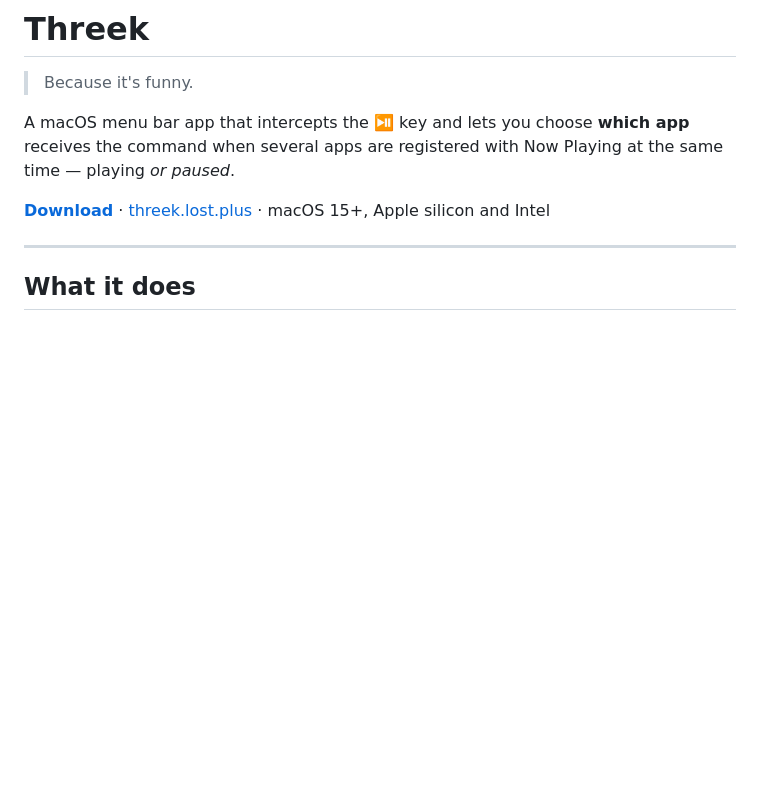
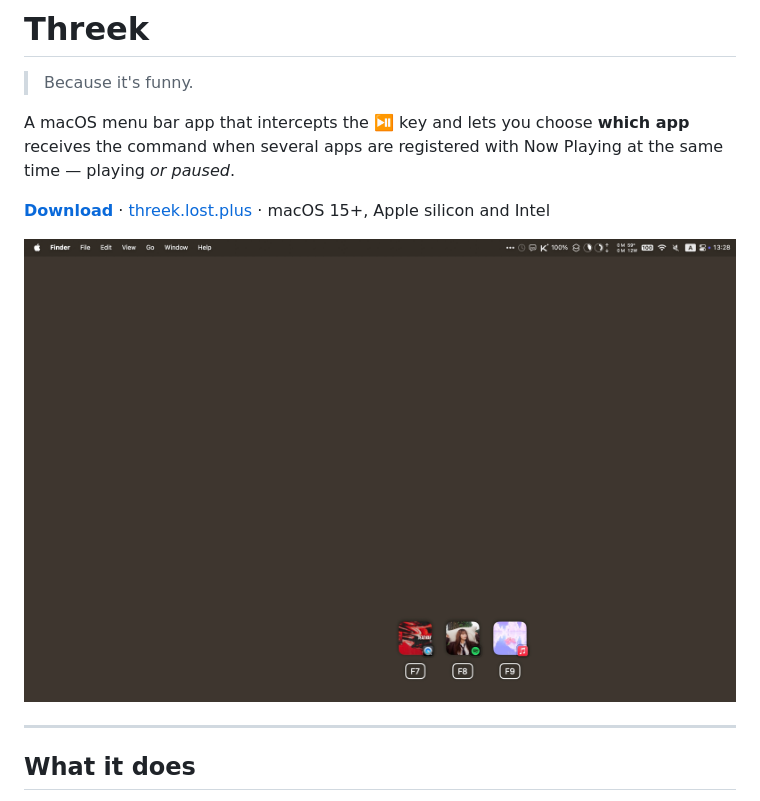
Before and after one commit to LPFchan/Threek, a Markdown page: README.md, the part around the change. GitHub-like rendering; pictures changed too: docs/screenshot.jpg (added); blank space fills up the shorter version.

Commit message:
Add a HUD screenshot to the README and site
timestamp: 2026-09-26 13-45-48 KST
changes:
- add docs/screenshot.jpg (operator's full-screen capture of the HUD with QuickTime, Spotify and Music over F7-F9)
- show it under the README intro and below the site hero
rationale:
- operator asked for the screenshot on both surfaces, uncropped
checks:
- image is the unmodified 2940x1912 capture; site img has matching width/height attributes
- Codex review: one provenance finding, a false positive, answered and resolved

project: threek
agent: claude-code
role: orchestrator
commit: LOG-20260926-134548-decode

```diff
--- a/README.md
+++ b/README.md
@@ -7,6 +7,8 @@ receives the command when several apps are registered with Now Playing at the
 same time — playing *or paused*.
 
 **[Download](https://github.com/LPFchan/Threek/releases/latest/download/Threek.dmg)** · [threek.lost.plus](https://threek.lost.plus) · macOS 15+, Apple silicon and Intel
+
+![The Threek HUD: QuickTime, Spotify and Music, each above the F-key that picks it](docs/screenshot.jpg)
 
 ---
 
```
Also changed, not shown: 1 other file.
